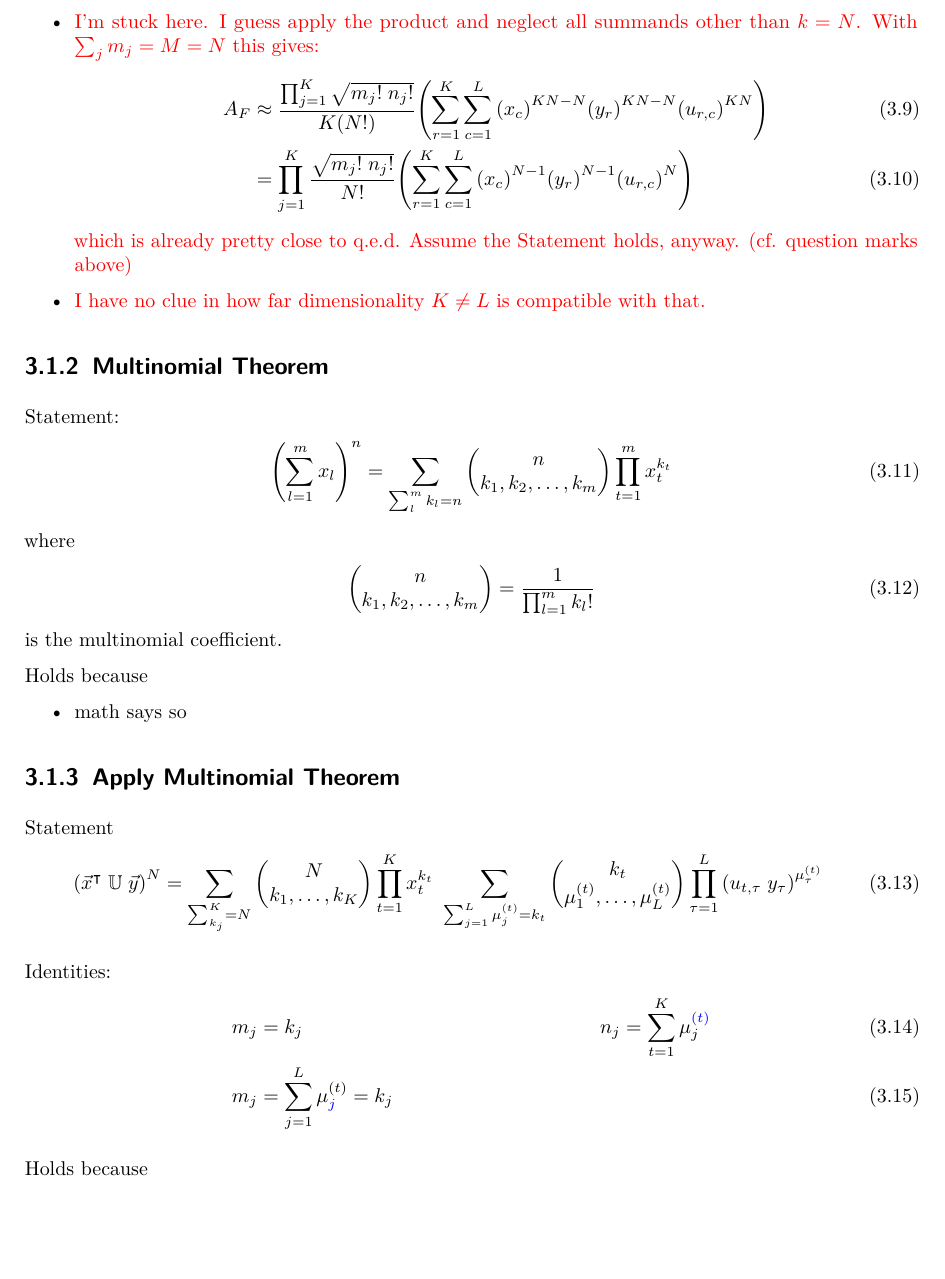
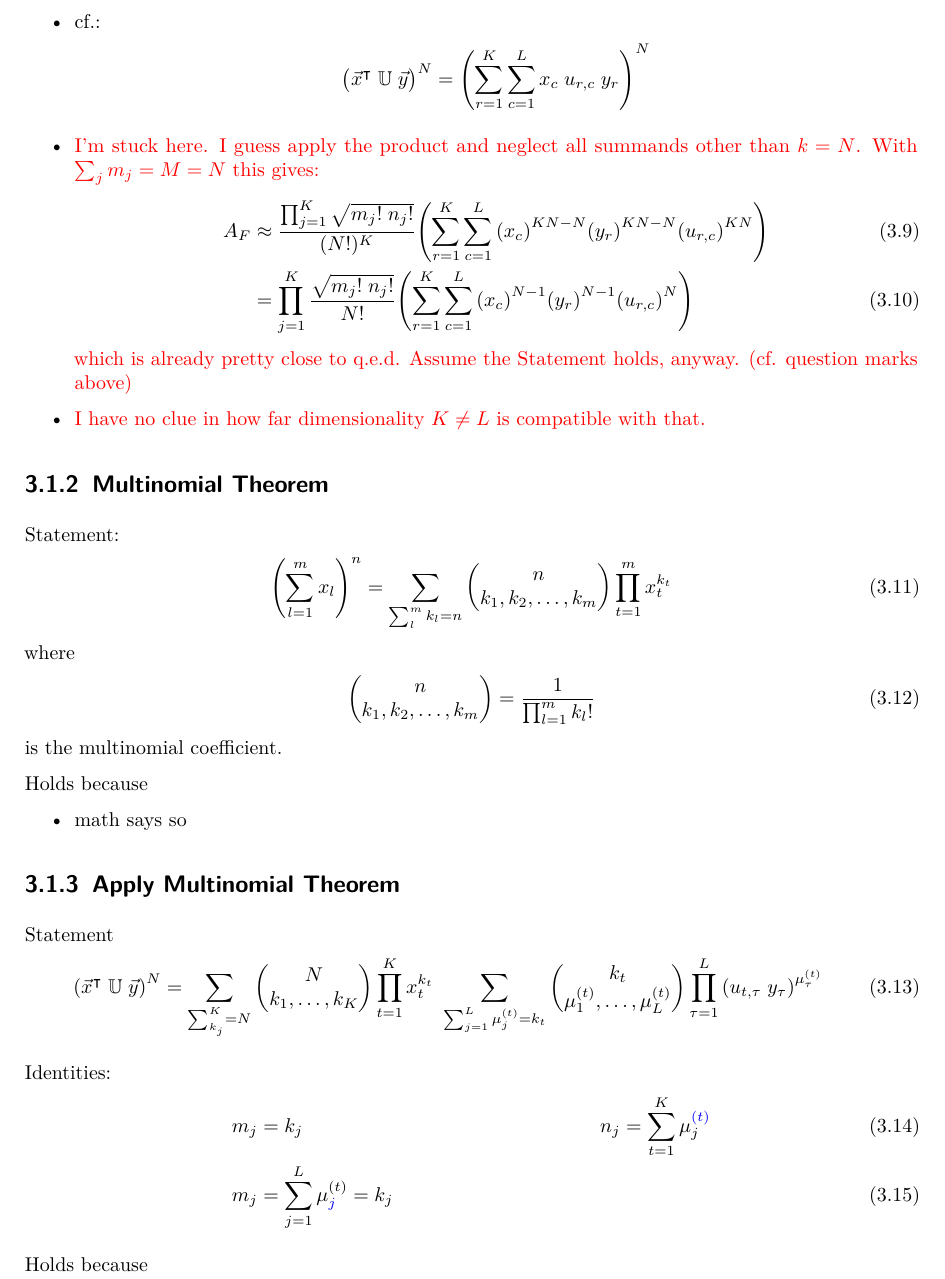
Before and after one commit to TheBlueChameleon/M-Thesis-Rederivaition-BT-Max, a LaTeX thesis (rederivation.tex): part of page 19 of 20, cut at the place of the change, the shorter picture padded with empty space. Compiled offline with pdfLaTeX.

```diff
--- a/rederivation.tex
+++ b/rederivation.tex
@@ -1755,6 +1755,18 @@
 		)
 \end{align}
 
+\item cf.:
+\begin{align*}
+	\qty( \big. \vec{x}\transp \; \mathbb{U} \; \vec{y} )^{N}
+&=
+	\qty(
+			\sum_{r=1}^{K}
+			\sum_{c=1}^{L}
+			x_c \; u_{r,c} \; y_r
+		)^{N}
+\end{align*}
+
+
 \item {\color{red} I'm stuck here. I guess apply the product and neglect all summands other than $k=N$.
 	With $\sum_j m_j = M = N$ this gives:}
 \begin{align}
@@ -1762,7 +1774,7 @@
 &\approx
 	\frac
 		{\prod_{j=1}^{K} \sqrt{m_j! \; n_j!}}
-		{K(N!)}
+		{(N!)^K}
 	\qty(
 		\sum_{r=1}^{K}
 		\sum_{c=1}^{L}
```
Also changed, not shown: rederivation.tex (6 more changed lines).
